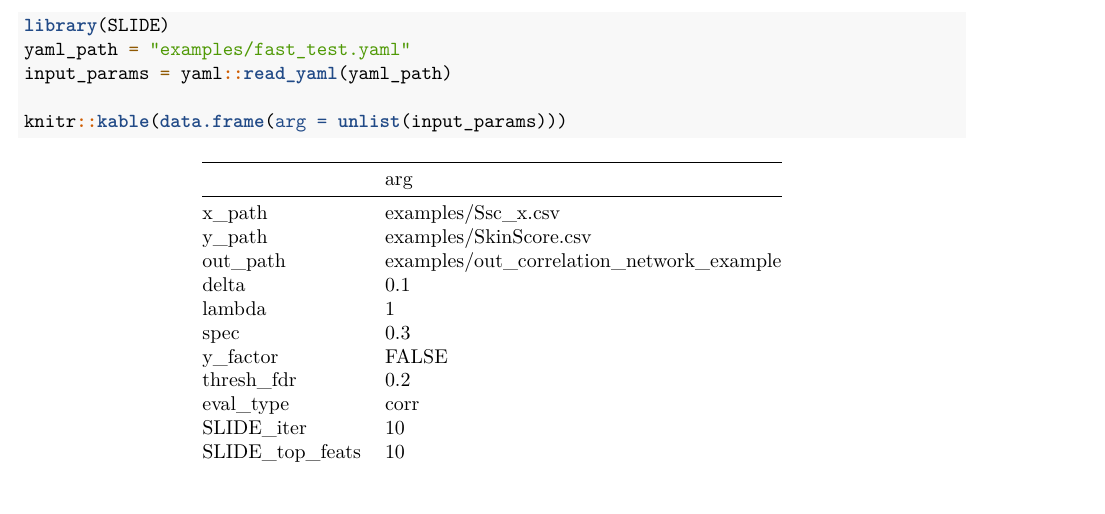
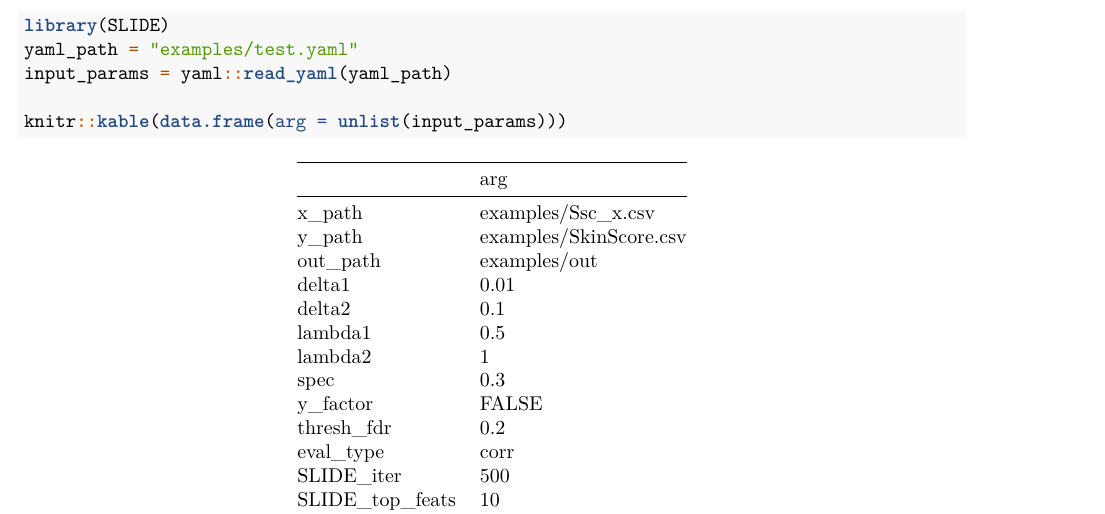
Before and after one commit to jishnu-lab/SLIDE, an R Markdown document (vignettes/SLIDE.Rmd): part of page 3 of 4 before the commit and part of page 3 of 3 after it, cut so that both start at the same text, the shorter picture padded with empty space. Rendered offline with R 4.5, knitr and Pandoc, then LaTeX, with nearby package versions; some code elsewhere in the file could not run offline; common packages that the code uses without loading them are loaded.

````diff
--- a/vignettes/SLIDE.Rmd
+++ b/vignettes/SLIDE.Rmd
@@ -97,7 +97,7 @@
 
 ```{r initial, message = F}
 library(SLIDE)
-yaml_path = "examples/fast_test.yaml"
+yaml_path = "examples/test.yaml"
 input_params = yaml::read_yaml(yaml_path)
 
 knitr::kable(data.frame(arg = unlist(input_params)))
````
Also changed, not shown: vignettes/SLIDE.pdf (added), vignettes/SLIDE.Rmd (7 more changed lines).
